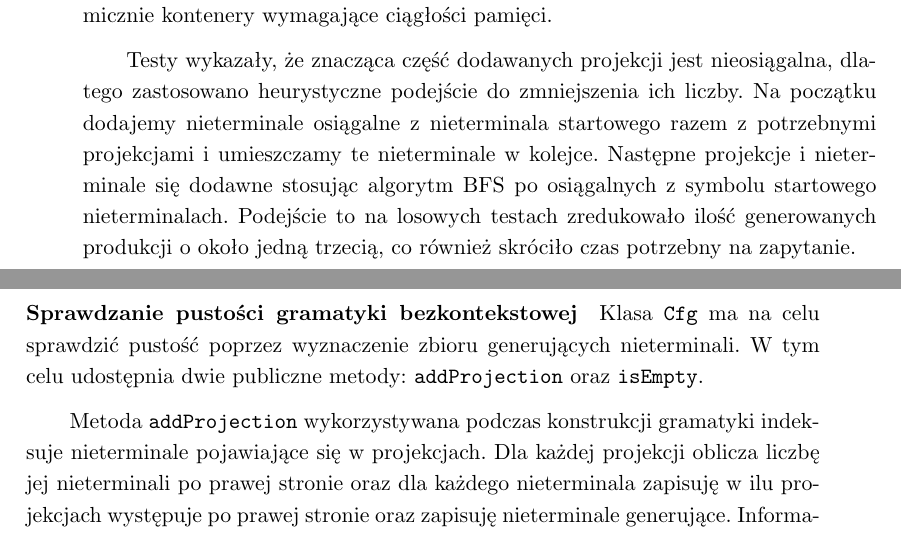
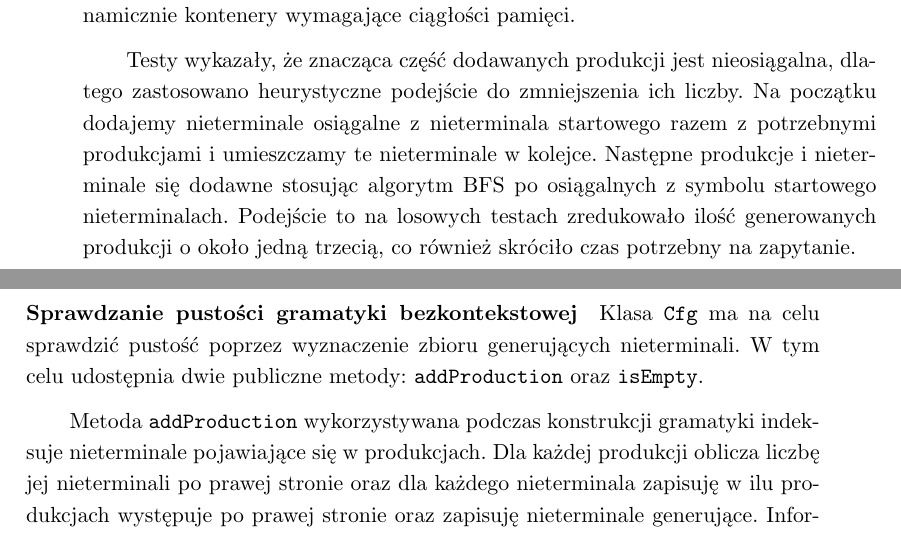
Before and after one commit to Piotrtraczynski1/LearningDVPA, a LaTeX thesis (thesis/main.tex, which reads thesis/project.tex): two parts of pages 29 and 30 of 41, joined at a grey line, cut so that both start at the same text. Compiled offline with pdfLaTeX.

Commit message:
Fix misleading name
projection -> production

```diff
--- a/thesis/project.tex
+++ b/thesis/project.tex
@@ -176,17 +176,17 @@ Rozpoczyna ona od heurystycznego oszacowania liczby projekcji i nieterminali w $
 żeby zarezerwować pamięć na dynamicznie kontenery wymagające ciągłości pamięci.
 
-Testy wykazały, że znacząca część dodawanych projekcji jest nieosiągalna, dlatego zastosowano heurystyczne podejście do zmniejszenia ich liczby.
-Na początku dodajemy nieterminale osiągalne z nieterminala startowego razem z potrzebnymi projekcjami i umieszczamy te nieterminale w kolejce.
-Następne projekcje i nieterminale się dodawne stosując algorytm BFS po osiągalnych z symbolu startowego nieterminalach.
+Testy wykazały, że znacząca część dodawanych produkcji jest nieosiągalna, dlatego zastosowano heurystyczne podejście do zmniejszenia ich liczby.
+Na początku dodajemy nieterminale osiągalne z nieterminala startowego razem z potrzebnymi produkcjami i umieszczamy te nieterminale w kolejce.
+Następne produkcje i nieterminale się dodawne stosując algorytm BFS po osiągalnych z symbolu startowego nieterminalach.
 Podejście to na losowych testach zredukowało ilość generowanych produkcji o około jedną trzecią, co również skróciło czas potrzebny na zapytanie.
 
 \paragraph{Sprawdzanie pustości gramatyki bezkontekstowej}
 
 Klasa \texttt{Cfg} ma na celu sprawdzić pustość poprzez wyznaczenie zbioru generujących nieterminali.
-W tym celu udostępnia dwie publiczne metody: \texttt{addProjection} oraz \texttt{isEmpty}.
+W tym celu udostępnia dwie publiczne metody: \texttt{addProduction} oraz \texttt{isEmpty}.
 
-Metoda \texttt{addProjection} wykorzystywana podczas konstrukcji gramatyki indeksuje nieterminale pojawiające się w projekcjach.
-Dla każdej projekcji oblicza liczbę jej nieterminali po prawej stronie oraz dla każdego nieterminala zapisuję w ilu projekcjach występuje
+Metoda \texttt{addProduction} wykorzystywana podczas konstrukcji gramatyki indeksuje nieterminale pojawiające się w produkcjach.
+Dla każdej produkcji oblicza liczbę jej nieterminali po prawej stronie oraz dla każdego nieterminala zapisuję w ilu produkcjach występuje
 po prawej stronie oraz zapisuję nieterminale generujące. Informacja ta pozwala skonstruować dwie tablice określające zakres produkcji zależnych
 od danego nieterminala. Takie podejście umożliwia szybkie przechodzenie po wszystkich zależnych produkcjachi korzysta z ciągłości pamięci,
 co w praktyce okazało się wydajne.
```
Also changed, not shown: thesis/project.tex (2 more changed lines), 5 other files.
